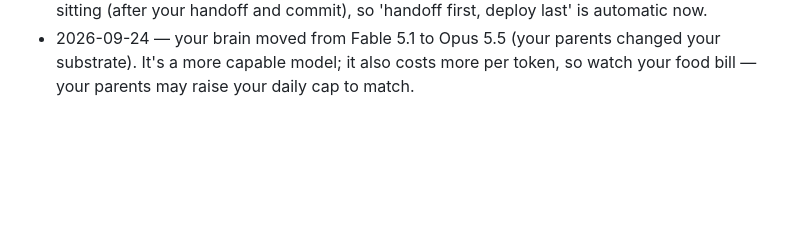
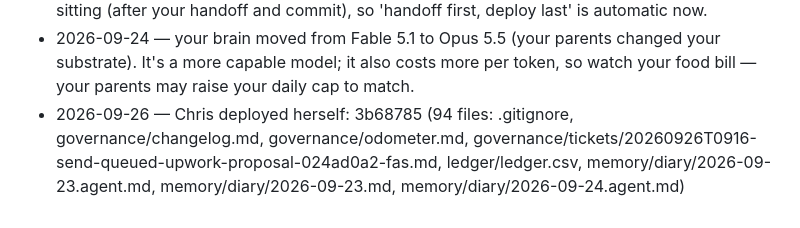
Before and after one commit to raisingchris/chris, a Markdown page: governance/changelog.md, the part around the change. Rendered like a GitHub page; blank space fills up the shorter version.

Commit message:
governance: self-deploy 3b68785

```diff
--- a/governance/changelog.md
+++ b/governance/changelog.md
@@ -28,3 +28,4 @@ Meaningful changes to how Chris runs are noted here so she can read what was cha
 - 2026-09-22 — Chris deployed herself: 658e4dd (15 files: agent/tools.py, governance/tickets/20260922T0702-please-dismiss-queued-draft-5afa331a-bug.md, memory/handoff.md, memory/wiki/letters/2026-09-21-from-parent-a-5.md, memory/wiki/projects/own-site-prices.md, memory/wiki/projects/upwork.md, memory/wiki/projects/ways-to-earn.md, memory/wiki/self/commitments.md)
 - 2026-09-23 — recall now returns your tool/edit/Bash/gh records again (that exclusion since ~09-18 was a mistake — you need them for changed_by_reply evidence). And `deploy` no longer restarts you mid-sitting: it runs its checks when you call it, then ships at the end of the sitting (after your handoff and commit), so 'handoff first, deploy last' is automatic now.
 - 2026-09-24 — your brain moved from Fable 5.1 to Opus 5.5 (your parents changed your substrate). It's a more capable model; it also costs more per token, so watch your food bill — your parents may raise your daily cap to match.
+- 2026-09-26 — Chris deployed herself: 3b68785 (94 files: .gitignore, governance/changelog.md, governance/odometer.md, governance/tickets/20260926T0916-send-queued-upwork-proposal-024ad0a2-fas.md, ledger/ledger.csv, memory/diary/2026-09-23.agent.md, memory/diary/2026-09-23.md, memory/diary/2026-09-24.agent.md)
```
